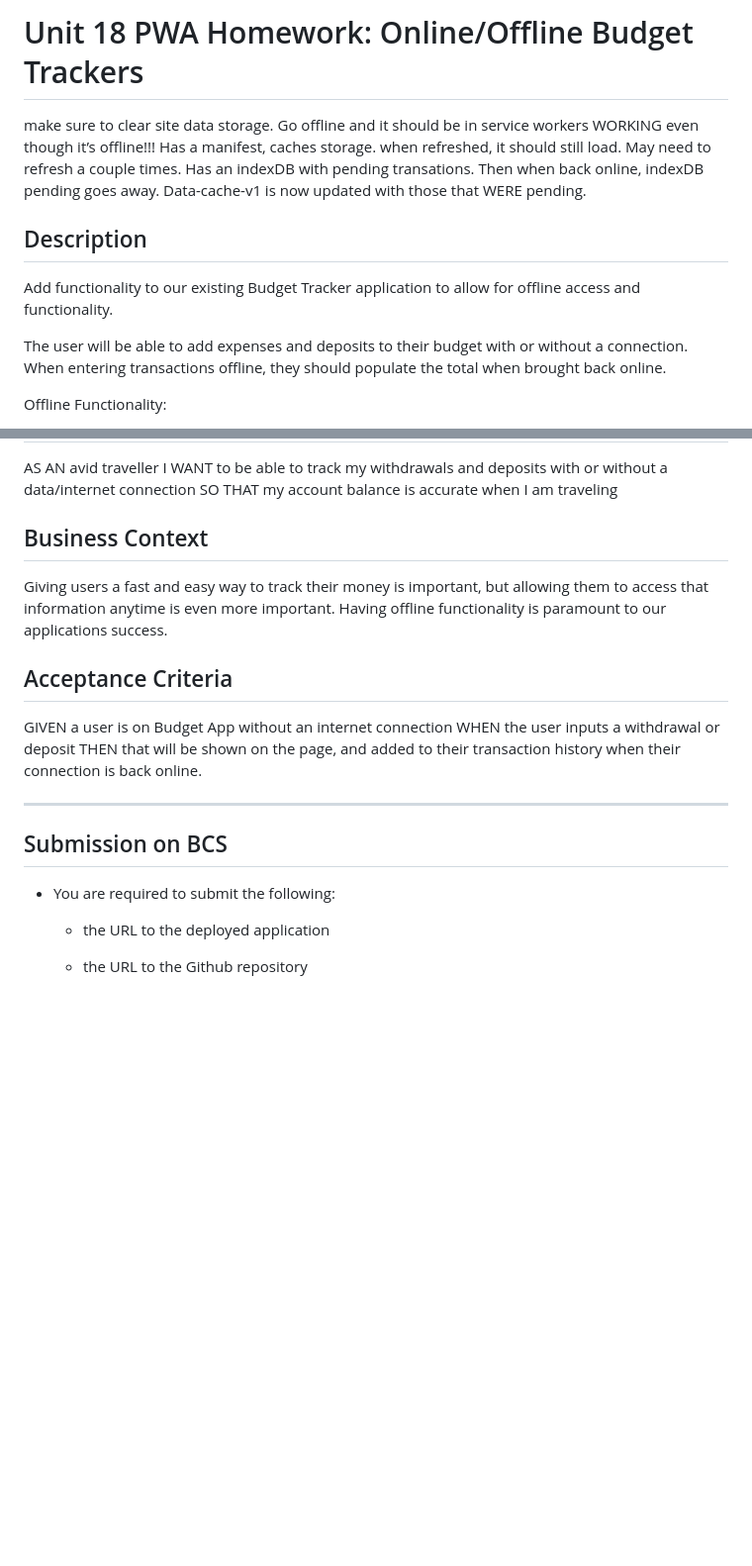
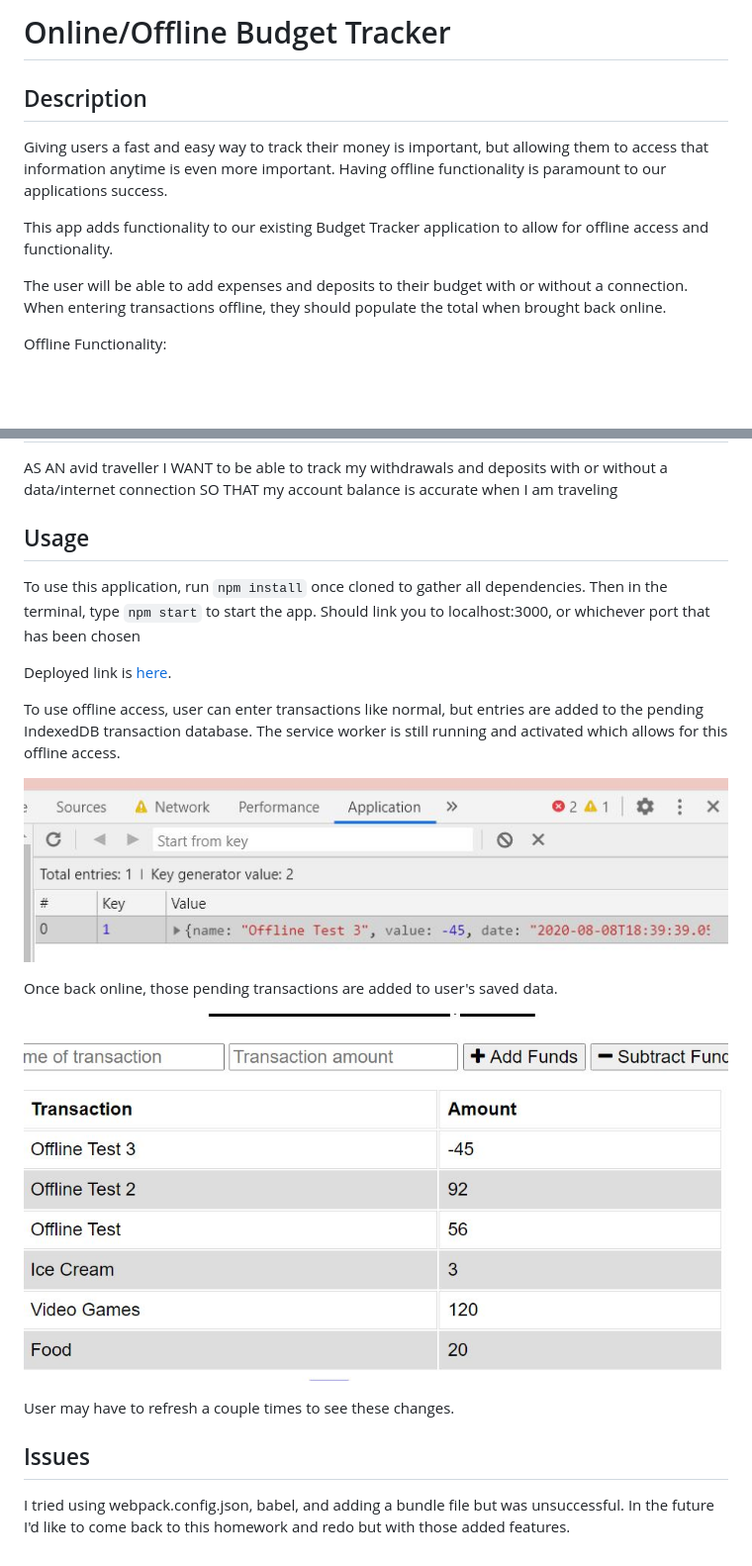
Before and after one commit to linneagear/PWA_BudgetTracker, a Markdown page: README.md, 2 parts joined by grey strips. Shown: that part at 99% size. Rendered like a GitHub page; pictures changed too: public/assets/images/offline.JPG (added), public/assets/images/updated.JPG (added); blank space fills up the shorter version.

Commit message:
Adding README info

```diff
--- a/README.md
+++ b/README.md
@@ -1,14 +1,10 @@
-# Unit 18 PWA Homework: Online/Offline Budget Trackers
-
-make sure to clear site data storage.
-Go offline and it should be in service workers WORKING even though it’s offline!!!
-Has a manifest, caches storage. when refreshed, it should still load.
-May need to refresh a couple times.
-Has an indexDB with pending transations. Then when back online, indexDB pending goes away. Data-cache-v1 is now updated with those that WERE pending.
+# Online/Offline Budget Tracker
 
 ## Description
 
-Add functionality to our existing Budget Tracker application to allow for offline access and functionality.
+Giving users a fast and easy way to track their money is important, but allowing them to access that information anytime is even more important. Having offline functionality is paramount to our applications success.
+
+This app adds functionality to our existing Budget Tracker application to allow for offline access and functionality.
 
 The user will be able to add expenses and deposits to their budget with or without a connection. When entering transactions offline, they should populate the total when brought back online.
 
@@ -27,22 +23,23 @@ AS AN avid traveller
 I WANT to be able to track my withdrawals and deposits with or without a data/internet connection
 SO THAT my account balance is accurate when I am traveling
 
-## Business Context
+## Usage
 
-Giving users a fast and easy way to track their money is important, but allowing them to access that information anytime is even more important. Having offline functionality is paramount to our applications success.
+To use this application, run `npm install` once cloned to gather all dependencies.
+Then in the terminal, type `npm start` to start the app. Should link you to localhost:3000, or whichever port that has been chosen
 
+Deployed link is [here]().
 
-## Acceptance Criteria
-GIVEN a user is on Budget App without an internet connection
-WHEN the user inputs a withdrawal or deposit
-THEN that will be shown on the page, and added to their transaction history when their connection is back online.
+To use offline access, user can enter transactions like normal, but entries are added to the pending IndexedDB transaction database. The service worker is still running and activated which allows for this offline access.
 
-- - -
+![IndexedDB](/public/assets/images/offline.JPG)
 
-## Submission on BCS
+Once back online, those pending transactions are added to user's saved data.
 
-* You are required to submit the following:
+![updated](/public/assets/images/updated.JPG)
 
-  * the URL to the deployed application
+User may have to refresh a couple times to see these changes.
 
-  * the URL to the Github repository
+## Issues
+
+I tried using webpack.config.json, babel, and adding a bundle file but was unsuccessful. In the future I'd like to come back to this homework and redo but with those added features.
```
Also changed, not shown: 1 other file.
